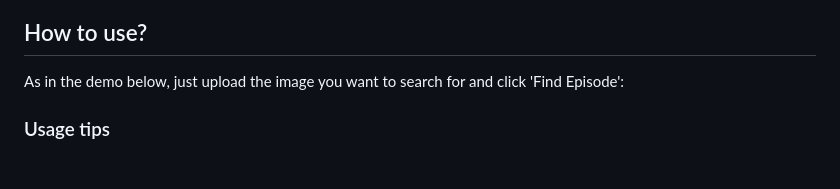
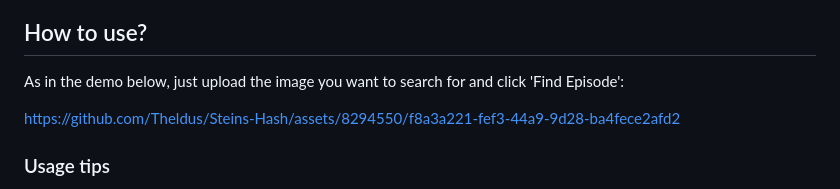
Before and after one commit to Theldus/Steins-Hash, a Markdown page: README.md, the part around the change. Rendered like a GitHub page; blank space fills up the shorter version.

```diff
--- a/README.md
+++ b/README.md
@@ -6,7 +6,7 @@ A lightweight and fast web tool powered by WebAssembly that identifies Steins;Ga
 ## How to use?
 As in the demo below, just upload the image you want to search for and click 'Find Episode':
 
-
+https://github.com/Theldus/Steins-Hash/assets/8294550/f8a3a221-fef3-44a9-9d28-ba4fece2afd2
 
 ### Usage tips
 - Avoid very bright or very dark images
```
